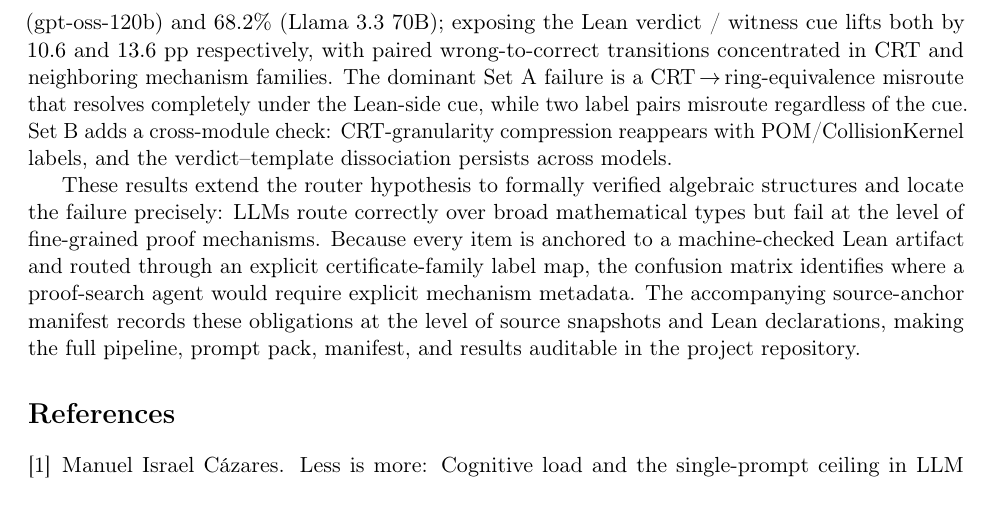
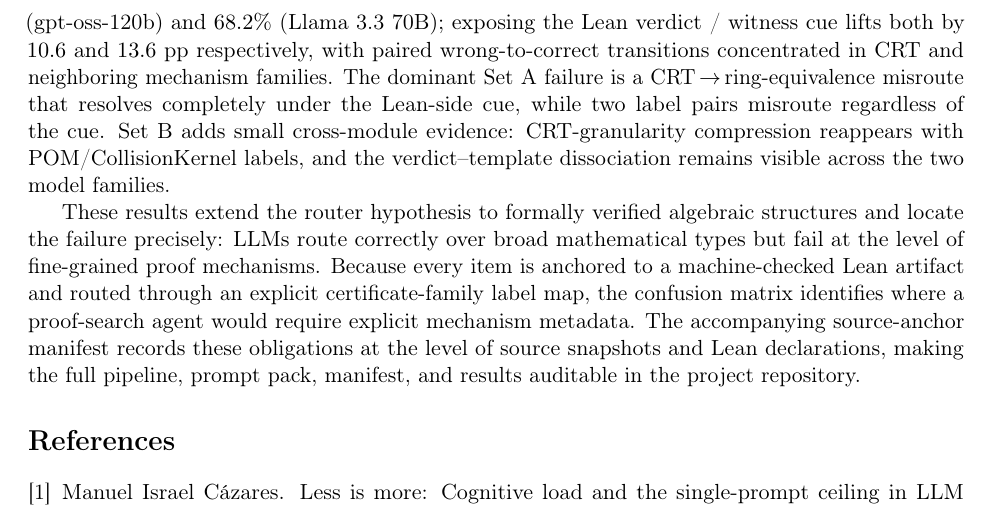
Before and after one commit to bytepro-ai/fiber-routing-eval, a LaTeX paper (papers/main.tex): part of page 11 of 11, cut so that both start at the same text. Compiled offline with pdfLaTeX.

Commit message:
Align Set B conclusion framing

```diff
--- a/papers/main.tex
+++ b/papers/main.tex
@@ -773,9 +773,9 @@ families.
 The dominant Set~A failure is a CRT\,$\to$\,ring-equivalence misroute that
 resolves completely under the Lean-side cue, while two label pairs misroute
 regardless of the cue.
-Set~B adds a cross-module check: CRT-granularity compression reappears with
-POM/CollisionKernel labels, and the verdict--template dissociation persists
-across models.
+Set~B adds small cross-module evidence: CRT-granularity compression reappears
+with POM/CollisionKernel labels, and the verdict--template dissociation remains
+visible across the two model families.
 
 These results extend the router hypothesis to formally verified algebraic
 structures and locate the failure precisely: LLMs route correctly over broad
```
